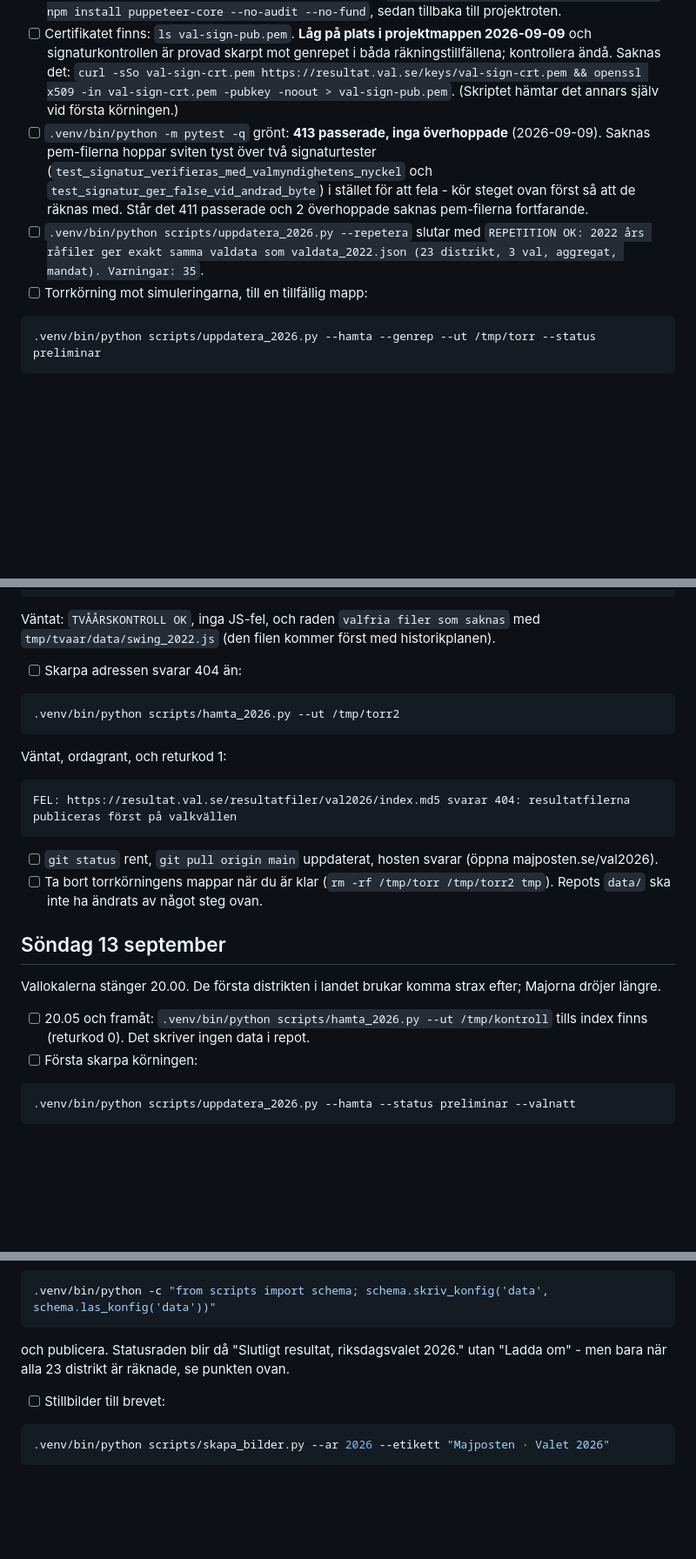
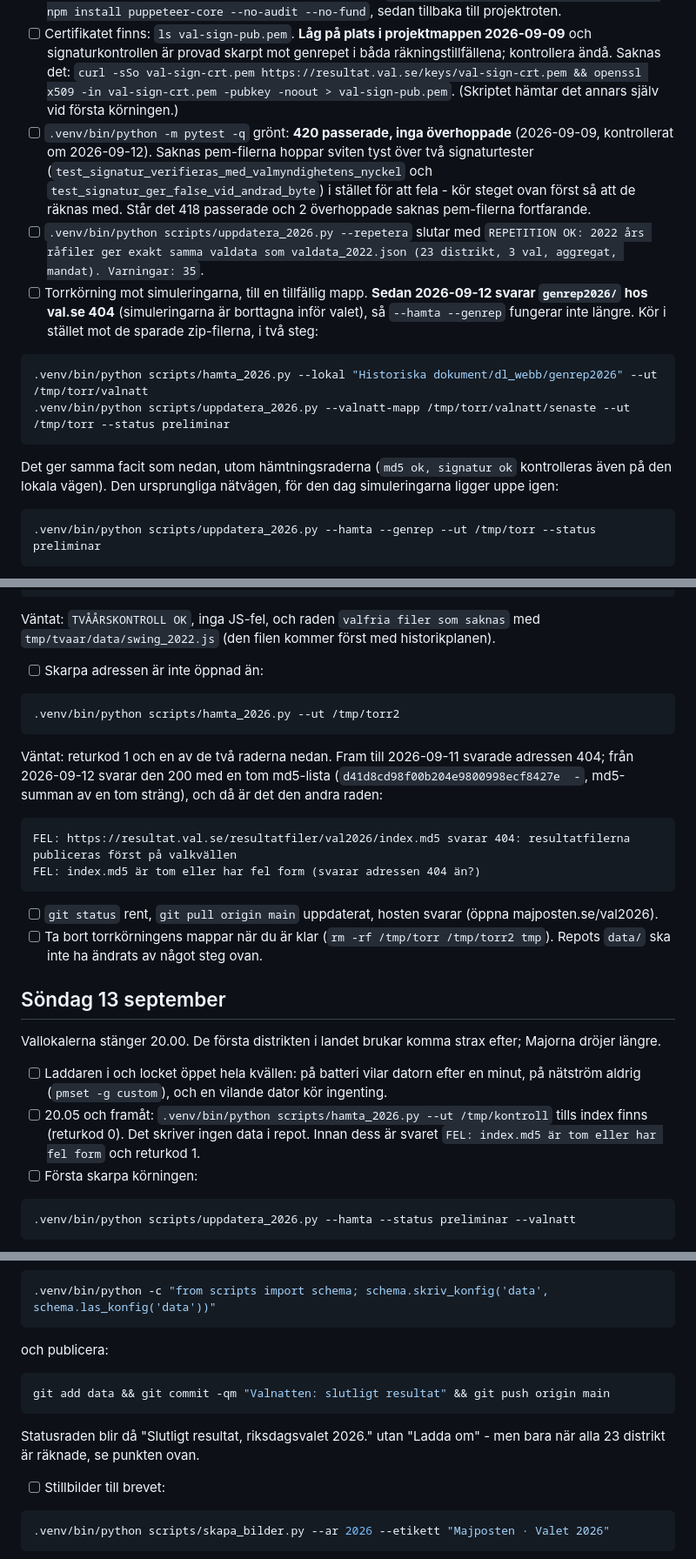
Before and after one commit to wildg14/val2026, a Markdown page: docs/valnatt-korschema.md, 3 parts joined by grey strips. Shown at 87% size. GitHub-like rendering; blank space fills up the shorter version.

Commit message:
Körschemat inför valkvällen: 420 tester, torrkörning lokalt sedan genrepet togs bort, tom index-lista, push-fällan och git-raden efter sluträkningen
Co-Authored-By: Claude Opus 5 <noreply@anthropic.com>

````diff
--- a/docs/valnatt-korschema.md
+++ b/docs/valnatt-korschema.md
@@ -9,9 +9,16 @@ Valdagen är söndag 13 september 2026. Vallokalerna stänger 20.00.
 - [ ] `git pull origin main`. Sedan grenkontroll: `git branch --show-current` svarar `main`, och `git log origin/main --oneline -1` visar samma commit som `git log --oneline -1`. Valnattsomgången är mergad och pushad sedan 2026-09-07, så den här punkten är bara en kontroll. Ligger något ogjort på en gren (se HANDOVER:s startpunkt): mergepusha i en lugn timme (GitHub Pages har en mjuk gräns på tio bygg per timme, se Under kvällen) och kontrollera sidan (majposten.se/val2026) igen tio minuter senare - Pages cache kan dröja så länge, och det är det som gör `data/distrikt.js`-övergångskopian meningsfull för läsare som hann in mellan pushen och ombygget.
 - [ ] Webbläsarverktygen behöver `puppeteer-core` i `verktyg/`, som är gitignorerat och alltså inte följer med en `git pull`. **Låg på plats i projektmappen 2026-09-09**, men kontrollera ändå. Saknas mappen faller sista punkten under Måndag till onsdag: `cd verktyg && npm init -y >/dev/null && npm install puppeteer-core --no-audit --no-fund`, sedan tillbaka till projektroten.
 - [ ] Certifikatet finns: `ls val-sign-pub.pem`. **Låg på plats i projektmappen 2026-09-09** och signaturkontrollen är provad skarpt mot genrepet i båda räkningstillfällena; kontrollera ändå. Saknas det: `curl -sSo val-sign-crt.pem https://resultat.val.se/keys/val-sign-crt.pem && openssl x509 -in val-sign-crt.pem -pubkey -noout > val-sign-pub.pem`. (Skriptet hämtar det annars själv vid första körningen.)
-- [ ] `.venv/bin/python -m pytest -q` grönt: **413 passerade, inga överhoppade** (2026-09-09). Saknas pem-filerna hoppar sviten tyst över två signaturtester (`test_signatur_verifieras_med_valmyndighetens_nyckel` och `test_signatur_ger_false_vid_andrad_byte`) i stället för att fela - kör steget ovan först så att de räknas med. Står det 411 passerade och 2 överhoppade saknas pem-filerna fortfarande.
+- [ ] `.venv/bin/python -m pytest -q` grönt: **420 passerade, inga överhoppade** (2026-09-09, kontrollerat om 2026-09-12). Saknas pem-filerna hoppar sviten tyst över två signaturtester (`test_signatur_verifieras_med_valmyndighetens_nyckel` och `test_signatur_ger_false_vid_andrad_byte`) i stället för att fela - kör steget ovan först så att de räknas med. Står det 418 passerade och 2 överhoppade saknas pem-filerna fortfarande.
 - [ ] `.venv/bin/python scripts/uppdatera_2026.py --repetera` slutar med `REPETITION OK: 2022 års råfiler ger exakt samma valdata som valdata_2022.json (23 distrikt, 3 val, aggregat, mandat). Varningar: 35`.
-- [ ] Torrkörning mot simuleringarna, till en tillfällig mapp:
+- [ ] Torrkörning mot simuleringarna, till en tillfällig mapp. **Sedan 2026-09-12 svarar `genrep2026/` hos val.se 404** (simuleringarna är borttagna inför valet), så `--hamta --genrep` fungerar inte längre. Kör i stället mot de sparade zip-filerna, i två steg:
+
+```bash
+.venv/bin/python scripts/hamta_2026.py --lokal "Historiska dokument/dl_webb/genrep2026" --ut /tmp/torr/valnatt
+.venv/bin/python scripts/uppdatera_2026.py --valnatt-mapp /tmp/torr/valnatt/senaste --ut /tmp/torr --status preliminar
+```
+
+Det ger samma facit som nedan, utom hämtningsraderna (`md5 ok, signatur ok` kontrolleras även på den lokala vägen). Den ursprungliga nätvägen, för den dag simuleringarna ligger uppe igen:
 
 ```bash
 .venv/bin/python scripts/uppdatera_2026.py --hamta --genrep --ut /tmp/torr --status preliminar
@@ -59,16 +66,17 @@ node verktyg/tvaar-check.js
 
 Väntat: `TVÅÅRSKONTROLL OK`, inga JS-fel, och raden `valfria filer som saknas` med `tmp/tvaar/data/swing_2022.js` (den filen kommer först med historikplanen).
 
-- [ ] Skarpa adressen svarar 404 än:
+- [ ] Skarpa adressen är inte öppnad än:
 
 ```bash
 .venv/bin/python scripts/hamta_2026.py --ut /tmp/torr2
 ```
 
-Väntat, ordagrant, och returkod 1:
+Väntat: returkod 1 och en av de två raderna nedan. Fram till 2026-09-11 svarade adressen 404; från 2026-09-12 svarar den 200 med en tom md5-lista (`d41d8cd98f00b204e9800998ecf8427e  -`, md5-summan av en tom sträng), och då är det den andra raden:
 
 ```
 FEL: https://resultat.val.se/resultatfiler/val2026/index.md5 svarar 404: resultatfilerna publiceras först på valkvällen
+FEL: index.md5 är tom eller har fel form (svarar adressen 404 än?)
 ```
 
 - [ ] `git status` rent, `git pull origin main` uppdaterat, hosten svarar (öppna majposten.se/val2026).
@@ -78,7 +86,8 @@ FEL: https://resultat.val.se/resultatfiler/val2026/index.md5 svarar 404: resulta
 
 Vallokalerna stänger 20.00. De första distrikten i landet brukar komma strax efter; Majorna dröjer längre.
 
-- [ ] 20.05 och framåt: `.venv/bin/python scripts/hamta_2026.py --ut /tmp/kontroll` tills index finns (returkod 0). Det skriver ingen data i repot.
+- [ ] Laddaren i och locket öppet hela kvällen: på batteri vilar datorn efter en minut, på nätström aldrig (`pmset -g custom`), och en vilande dator kör ingenting.
+- [ ] 20.05 och framåt: `.venv/bin/python scripts/hamta_2026.py --ut /tmp/kontroll` tills index finns (returkod 0). Det skriver ingen data i repot. Innan dess är svaret `FEL: index.md5 är tom eller har fel form` och returkod 1.
 - [ ] Första skarpa körningen:
 
 ```bash
@@ -138,7 +147,13 @@ Returkod 3 med `Inget nytt att läsa in.` betyder att Valmyndighetens tre filer
 .venv/bin/python -c "from scripts import schema; schema.skriv_konfig('data', schema.las_konfig('data'))"
 ```
 
-och publicera. Statusraden blir då "Slutligt resultat, riksdagsvalet 2026." utan "Ladda om" - men bara när alla 23 distrikt är räknade, se punkten ovan.
+och publicera:
+
+```bash
+git add data && git commit -qm "Valnatten: slutligt resultat" && git push origin main
+```
+
+Statusraden blir då "Slutligt resultat, riksdagsvalet 2026." utan "Ladda om" - men bara när alla 23 distrikt är räknade, se punkten ovan.
 
 - [ ] Stillbilder till brevet:
 
````
Also changed, not shown: other parts of docs/valnatt-korschema.md (+3 -3 lines), README.md (+2 -1 lines).
